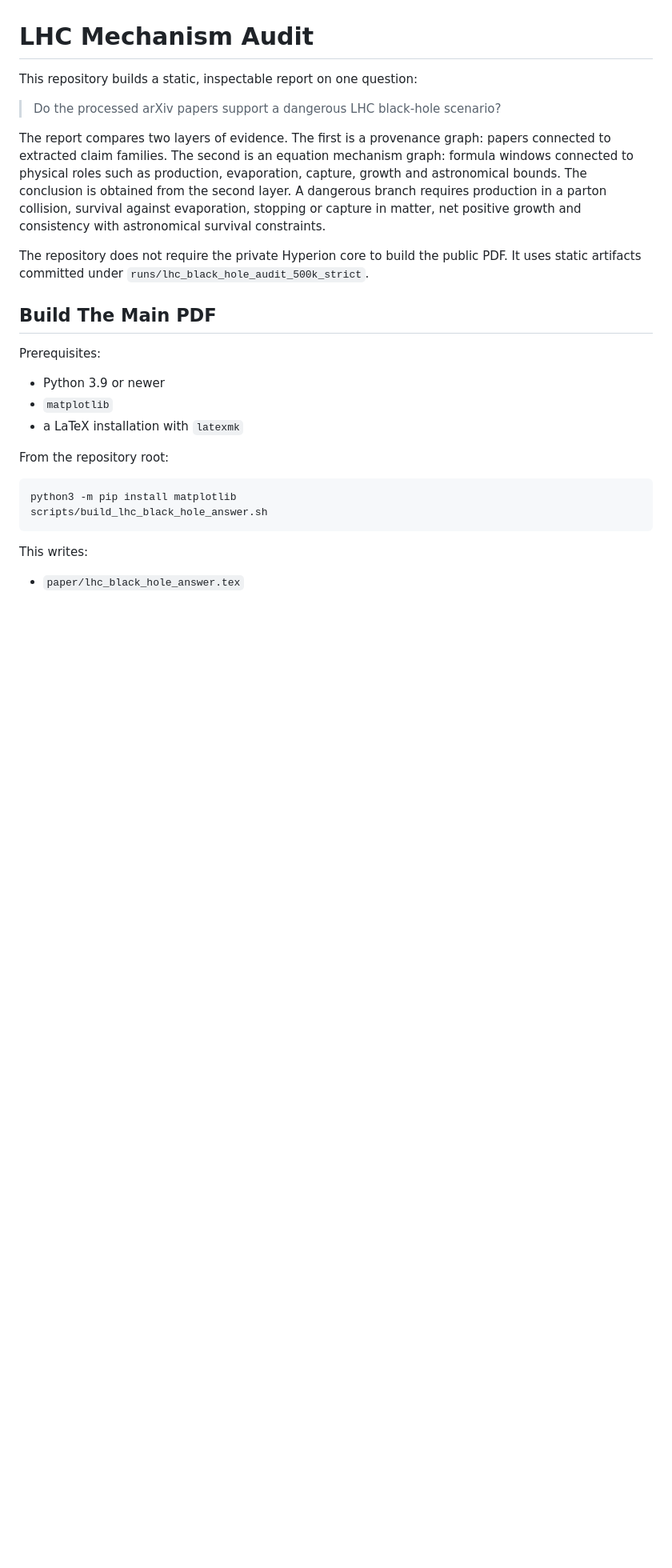
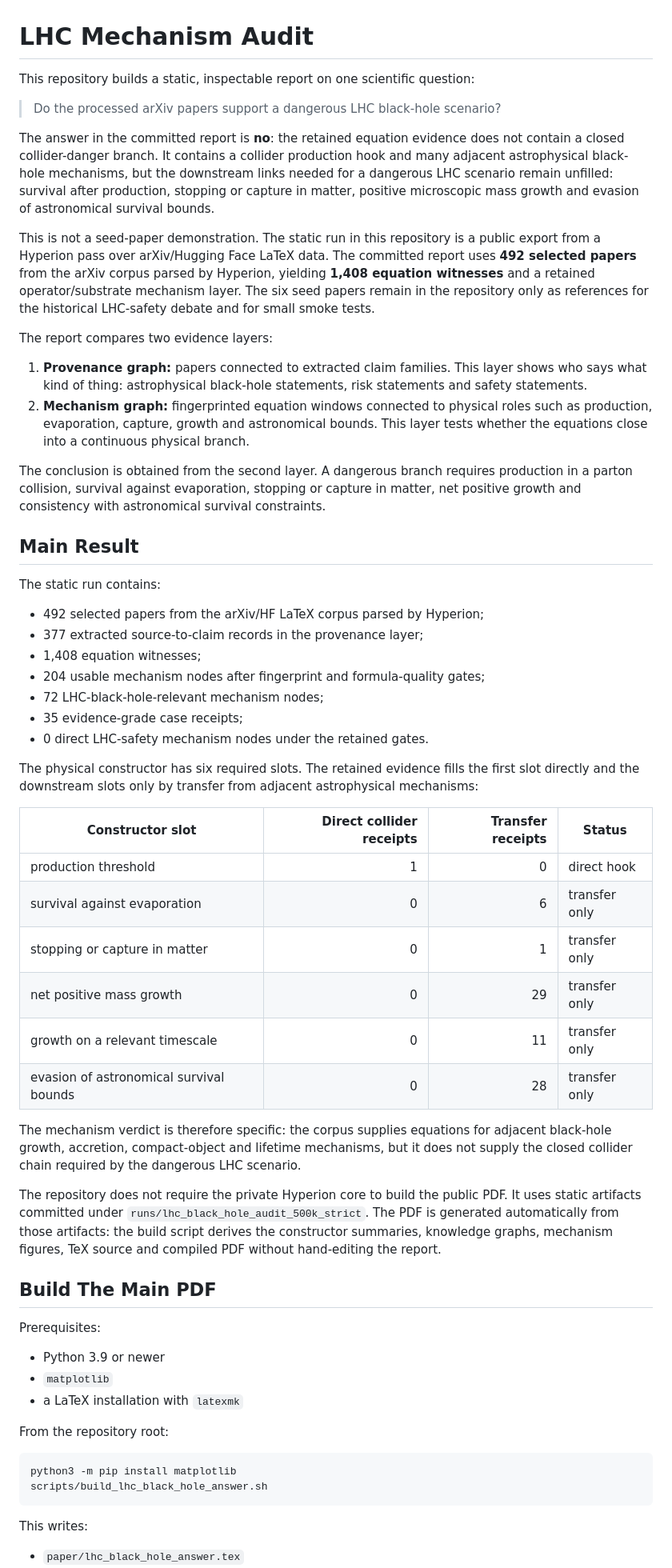
Before and after one commit to synthetix-institute/lhc-mechanism-audit, a Markdown page: README.md, the part around one of its changes. Shown at 80% size. Rendered like a GitHub page; blank space fills up the shorter version.

Commit message:
Clarify LHC report evidence base

```diff
--- a/README.md
+++ b/README.md
@@ -1,19 +1,74 @@
 # LHC Mechanism Audit
 
-This repository builds a static, inspectable report on one question:
+This repository builds a static, inspectable report on one scientific question:
 
 > Do the processed arXiv papers support a dangerous LHC black-hole scenario?
 
-The report compares two layers of evidence. The first is a provenance graph:
-papers connected to extracted claim families. The second is an equation
-mechanism graph: formula windows connected to physical roles such as production,
-evaporation, capture, growth and astronomical bounds. The conclusion is obtained
-from the second layer. A dangerous branch requires production in a parton
-collision, survival against evaporation, stopping or capture in matter, net
-positive growth and consistency with astronomical survival constraints.
+The answer in the committed report is **no**: the retained equation evidence
+does not contain a closed collider-danger branch. It contains a collider
+production hook and many adjacent astrophysical black-hole mechanisms, but the
+downstream links needed for a dangerous LHC scenario remain unfilled: survival
+after production, stopping or capture in matter, positive microscopic mass
+growth and evasion of astronomical survival bounds.
+
+This is not a seed-paper demonstration. The static run in this repository is a
+public export from a Hyperion pass over arXiv/Hugging Face LaTeX data. The
+committed report uses **492 selected papers** from the arXiv corpus parsed by
+Hyperion, yielding **1,408 equation witnesses** and a retained
+operator/substrate mechanism layer. The six seed papers remain in the
+repository only as references for the historical LHC-safety debate and for small
+smoke tests.
+
+The report compares two evidence layers:
+
+1. **Provenance graph:** papers connected to extracted claim families. This
+   layer shows who says what kind of thing: astrophysical black-hole statements,
+   risk statements and safety statements.
+2. **Mechanism graph:** fingerprinted equation windows connected to physical
+   roles such as production, evaporation, capture, growth and astronomical
+   bounds. This layer tests whether the equations close into a continuous
+   physical branch.
+
+The conclusion is obtained from the second layer. A dangerous branch requires
+production in a parton collision, survival against evaporation, stopping or
+capture in matter, net positive growth and consistency with astronomical
+survival constraints.
+
+## Main Result
+
+The static run contains:
+
+- 492 selected papers from the arXiv/HF LaTeX corpus parsed by Hyperion;
+- 377 extracted source-to-claim records in the provenance layer;
+- 1,408 equation witnesses;
+- 204 usable mechanism nodes after fingerprint and formula-quality gates;
+- 72 LHC-black-hole-relevant mechanism nodes;
+- 35 evidence-grade case receipts;
+- 0 direct LHC-safety mechanism nodes under the retained gates.
+
+The physical constructor has six required slots. The retained evidence fills the
+first slot directly and the downstream slots only by transfer from adjacent
+astrophysical mechanisms:
+
+| Constructor slot | Direct collider receipts | Transfer receipts | Status |
+| --- | ---: | ---: | --- |
+| production threshold | 1 | 0 | direct hook |
+| survival against evaporation | 0 | 6 | transfer only |
+| stopping or capture in matter | 0 | 1 | transfer only |
+| net positive mass growth | 0 | 29 | transfer only |
+| growth on a relevant timescale | 0 | 11 | transfer only |
+| evasion of astronomical survival bounds | 0 | 28 | transfer only |
+
+The mechanism verdict is therefore specific: the corpus supplies equations for
+adjacent black-hole growth, accretion, compact-object and lifetime mechanisms,
+but it does not supply the closed collider chain required by the dangerous LHC
+scenario.
 
 The repository does not require the private Hyperion core to build the public
 PDF. It uses static artifacts committed under `runs/lhc_black_hole_audit_500k_strict`.
+The PDF is generated automatically from those artifacts: the build script
+derives the constructor summaries, knowledge graphs, mechanism figures, TeX
+source and compiled PDF without hand-editing the report.
 
 ## Build The Main PDF
 
```
Also changed, not shown: other parts of README.md (+33 -14 lines).
